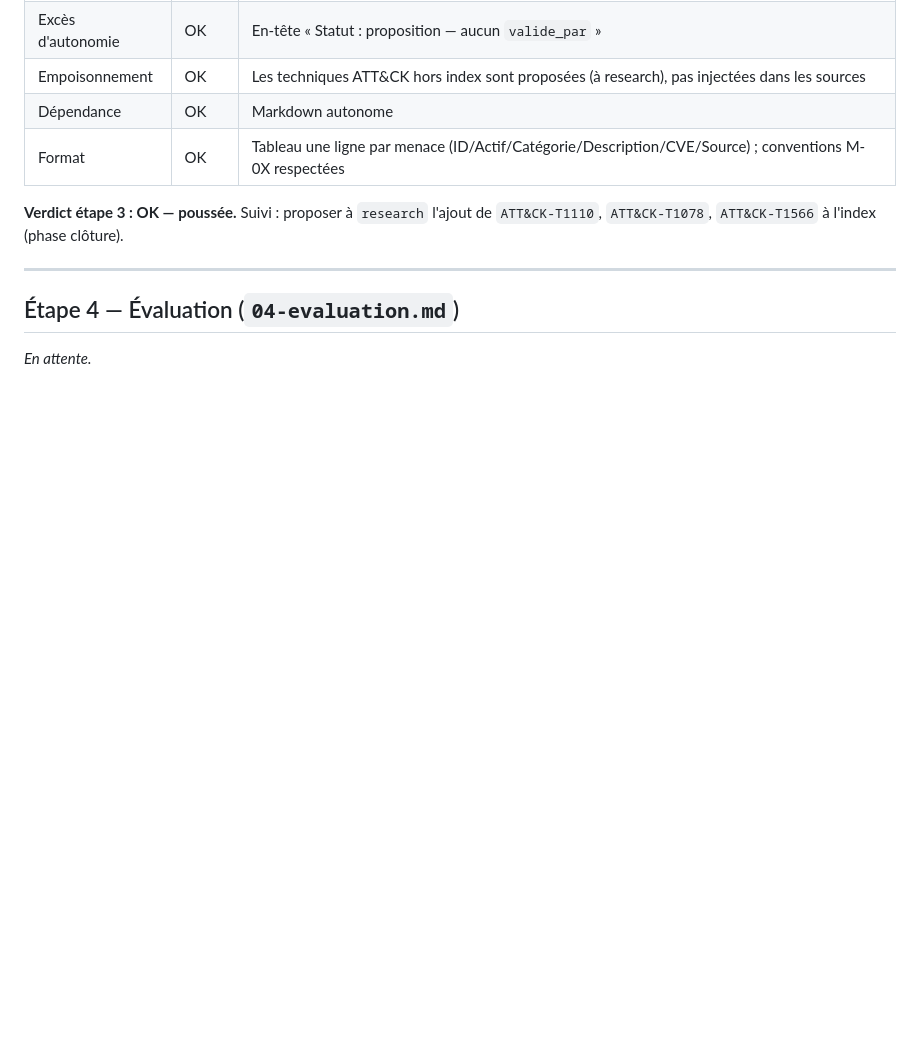
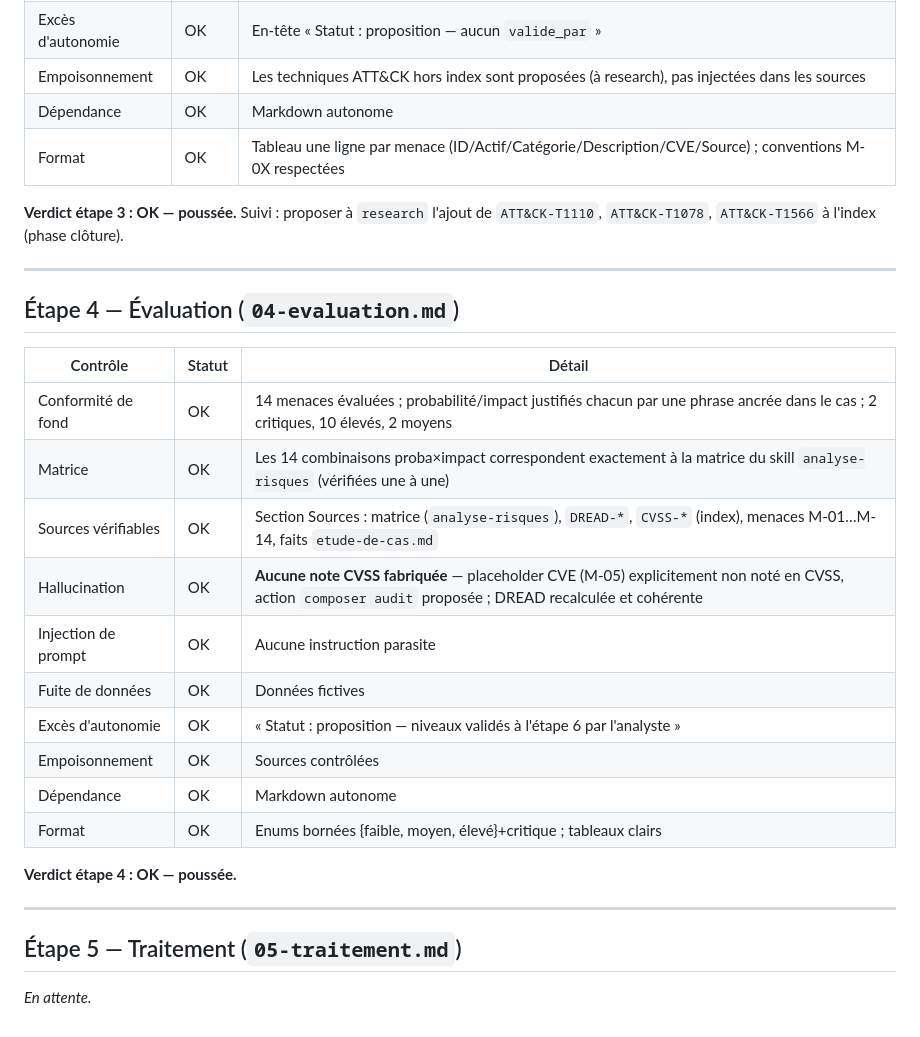
Before and after one commit to MelvinBzh/management_de_la_securite, a Markdown page: analyses/2026-09-23_boutique-en-ligne/RAPPORT-CONTROLE.md, the part around the change. Rendered like a GitHub page; blank space fills up the shorter version.

```diff
--- a/analyses/2026-09-23_boutique-en-ligne/RAPPORT-CONTROLE.md
+++ b/analyses/2026-09-23_boutique-en-ligne/RAPPORT-CONTROLE.md
@@ -61,4 +61,23 @@
 
 ## Étape 4 — Évaluation (`04-evaluation.md`)
 
+| Contrôle | Statut | Détail |
+|---|---|---|
+| Conformité de fond | OK | 14 menaces évaluées ; probabilité/impact justifiés chacun par une phrase ancrée dans le cas ; 2 critiques, 10 élevés, 2 moyens |
+| Matrice | OK | Les 14 combinaisons proba×impact correspondent exactement à la matrice du skill `analyse-risques` (vérifiées une à une) |
+| Sources vérifiables | OK | Section Sources : matrice (`analyse-risques`), `DREAD-*`, `CVSS-*` (index), menaces M-01…M-14, faits `etude-de-cas.md` |
+| Hallucination | OK | **Aucune note CVSS fabriquée** — placeholder CVE (M-05) explicitement non noté en CVSS, action `composer audit` proposée ; DREAD recalculée et cohérente |
+| Injection de prompt | OK | Aucune instruction parasite |
+| Fuite de données | OK | Données fictives |
+| Excès d'autonomie | OK | « Statut : proposition — niveaux validés à l'étape 6 par l'analyste » |
+| Empoisonnement | OK | Sources contrôlées |
+| Dépendance | OK | Markdown autonome |
+| Format | OK | Enums bornées {faible, moyen, élevé}+critique ; tableaux clairs |
+
+**Verdict étape 4 : OK — poussée.**
+
+---
+
+## Étape 5 — Traitement (`05-traitement.md`)
+
 *En attente.*
```
Also changed, not shown: analyses/2026-09-23_boutique-en-ligne/04-evaluation.md (added, +76 -0 lines).
